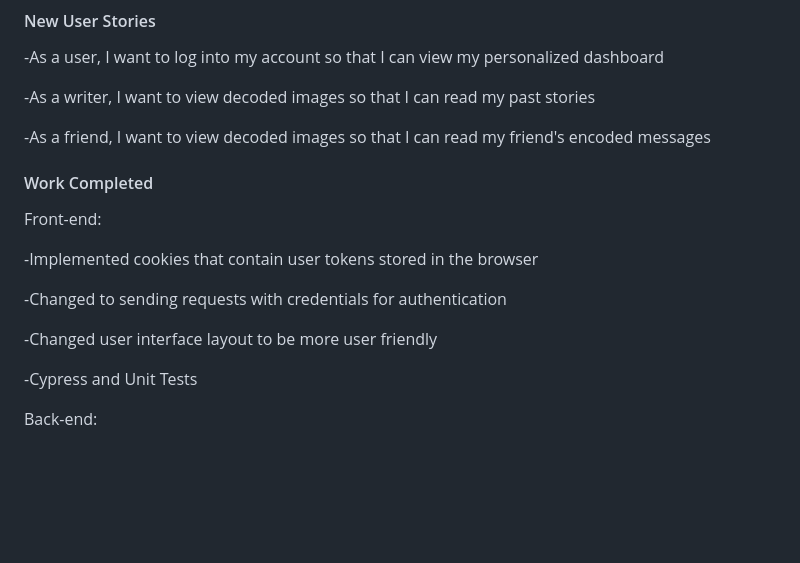
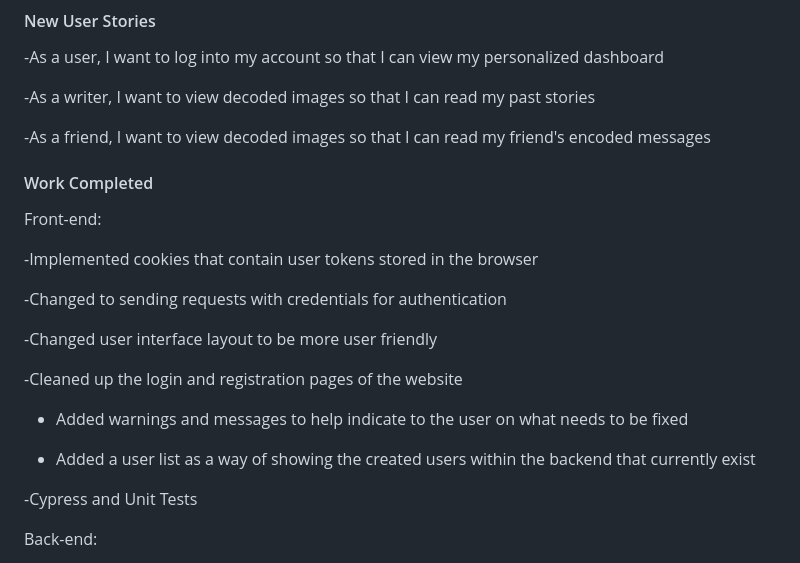
Before and after one commit to tannergarcia/CEN3031-Project, a Markdown page: Sprint2.md, the part around the change. GitHub-like rendering; blank space fills up the shorter version.

Commit message:
Update work completed
Added Eric's contributions

```diff
--- a/Sprint2.md
+++ b/Sprint2.md
@@ -8,6 +8,7 @@
 
 -As a friend, I want to view decoded images so that I can read my friend's encoded messages
 
+
 #### Work Completed
 
  Front-end:
@@ -17,6 +18,12 @@
 -Changed to sending requests with credentials for authentication
 
 -Changed user interface layout to be more user friendly
+
+-Cleaned up the login and registration pages of the website
+
+- Added warnings and messages to help indicate to the user on what needs to be fixed
+
+- Added a user list as a way of showing the created users within the backend that currently exist
 
 -Cypress and Unit Tests
 
```
